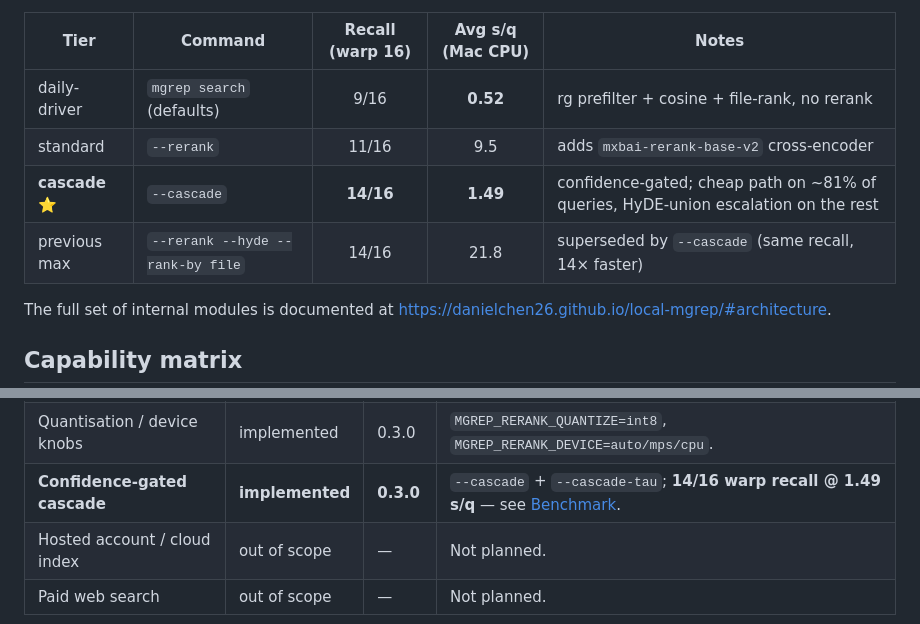
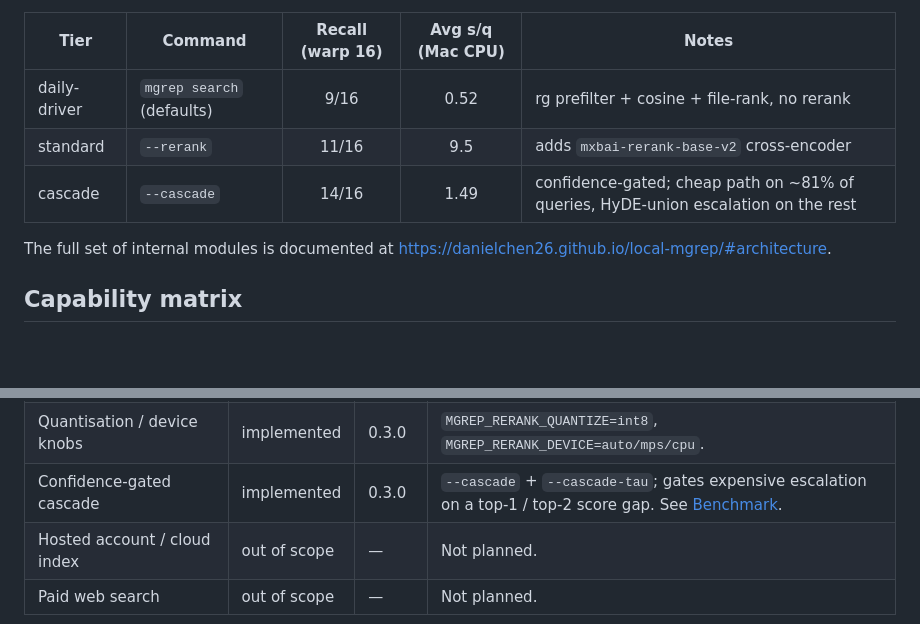
Before and after one commit to danielchen26/local-mgrep, a Markdown page: README.md, 2 parts joined by grey strips. GitHub-like rendering; blank space fills up the shorter version.

```diff
--- a/README.md
+++ b/README.md
@@ -130,10 +126,9 @@ Three retrieval tiers are exposed through `mgrep search`:
 
 | Tier | Command | Recall (warp 16) | Avg s/q (Mac CPU) | Notes |
 | --- | --- | :-: | :-: | --- |
-| daily-driver | `mgrep search` (defaults) | 9/16 | **0.52** | rg prefilter + cosine + file-rank, no rerank |
+| daily-driver | `mgrep search` (defaults) | 9/16 | 0.52 | rg prefilter + cosine + file-rank, no rerank |
 | standard | `--rerank` | 11/16 | 9.5 | adds `mxbai-rerank-base-v2` cross-encoder |
-| **cascade** ⭐ | `--cascade` | **14/16** | **1.49** | confidence-gated; cheap path on ~81% of queries, HyDE-union escalation on the rest |
-| previous max | `--rerank --hyde --rank-by file` | 14/16 | 21.8 | superseded by `--cascade` (same recall, 14× faster) |
+| cascade | `--cascade` | 14/16 | 1.49 | confidence-gated; cheap path on ~81% of queries, HyDE-union escalation on the rest |
 
 The full set of internal modules is documented at
 <https://danielchen26.github.io/local-mgrep/#architecture>.
@@ -160,7 +155,7 @@ The full set of internal modules is documented at
 | File-rank (one chunk per file) | implemented | 0.3.0 | `--rank-by file`; collapses results so small canonical files compete fairly. |
 | Daemon mode (warm reranker) | implemented | 0.3.0 | `mgrep serve` + `--daemon-url`; eliminates ~5–10 s cold-load per call. |
 | Quantisation / device knobs | implemented | 0.3.0 | `MGREP_RERANK_QUANTIZE=int8`, `MGREP_RERANK_DEVICE=auto/mps/cpu`. |
-| **Confidence-gated cascade** | **implemented** | **0.3.0** | `--cascade` + `--cascade-tau`; **14/16 warp recall @ 1.49 s/q** — see [Benchmark](#benchmark). |
+| Confidence-gated cascade | implemented | 0.3.0 | `--cascade` + `--cascade-tau`; gates expensive escalation on a top-1 / top-2 score gap. See [Benchmark](#benchmark). |
 | Hosted account / cloud index | out of scope | — | Not planned. |
 | Paid web search | out of scope | — | Not planned. |
 
```
Also changed, not shown: other parts of README.md (+12 -23 lines).
